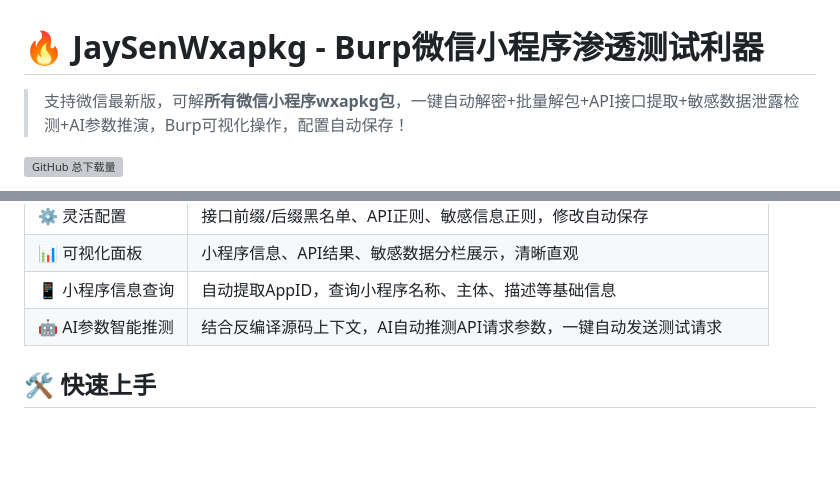
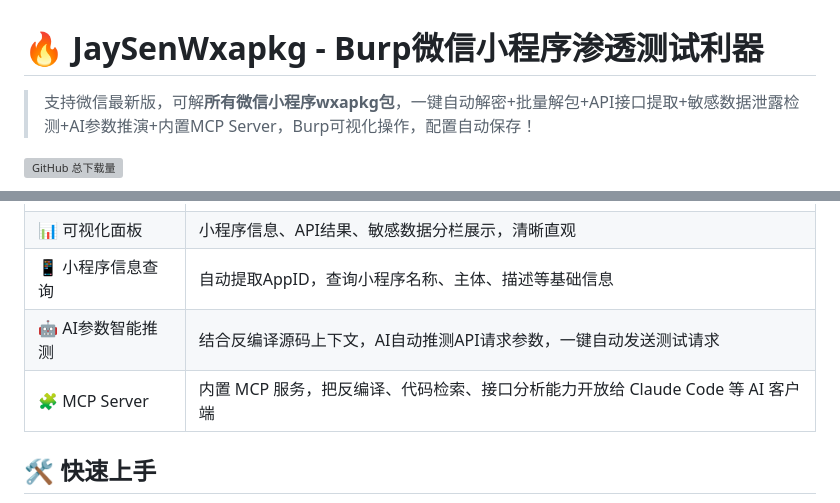
Before and after one commit to Jaysen13/jaysenwxapkg, a Markdown page: README.md, 2 parts joined by grey strips. Drawn GitHub-style; blank space fills up the shorter version; grey boxes are pictures that could not be loaded.

```diff
--- a/README.md
+++ b/README.md
@@ -1,6 +1,6 @@
 # 🔥 JaySenWxapkg - Burp微信小程序渗透测试利器
 
-> 支持微信最新版，可解**所有微信小程序wxapkg包**，一键自动解密+批量解包+API接口提取+敏感数据泄露检测+AI参数推演，Burp可视化操作，配置自动保存！
+> 支持微信最新版，可解**所有微信小程序wxapkg包**，一键自动解密+批量解包+API接口提取+敏感数据泄露检测+AI参数推演+内置MCP Server，Burp可视化操作，配置自动保存！
 
 [![GitHub 总下载量](https://img.shields.io/github/downloads/Jaysen13/jaysenwxapkg/total?label=GitHub总下载量&color=4CAF50)](https://github.com/Jaysen13/jaysenwxapkg/releases)[](https://github.com/Jaysen13/jaysenwxapkg)
 
@@ -17,6 +17,7 @@
 | 📊 可视化面板     | 小程序信息、API结果、敏感数据分栏展示，清晰直观              |
 | 📱 小程序信息查询 | 自动提取AppID，查询小程序名称、主体、描述等基础信息          |
 | 🤖 AI参数智能推测 | 结合反编译源码上下文，AI自动推测API请求参数，一键自动发送测试请求 |
+| 🧩 MCP Server     | 内置 MCP 服务，把反编译、代码检索、接口分析能力开放给 Claude Code 等 AI 客户端 |
 
 ## 🛠️ 快速上手
 
```
Also changed, not shown: other parts of README.md (+39 -0 lines), README.assets/image-20261122000058155.png (added), 8 other files.
